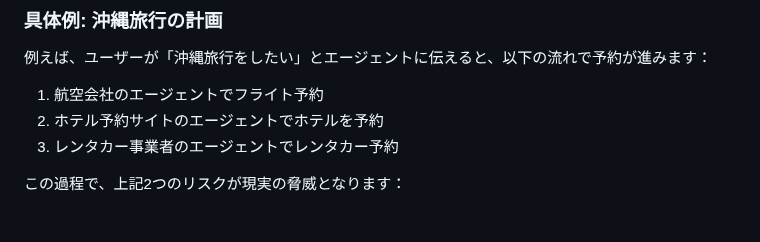
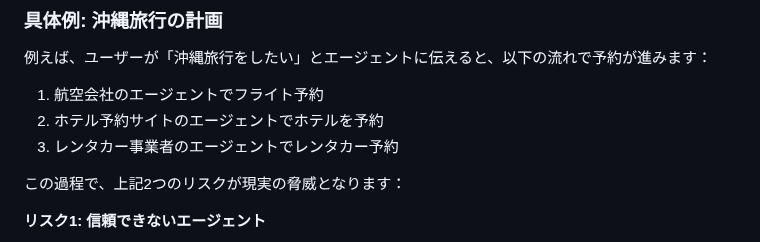
Before and after one commit to TaichiHiromatsu/secure-ai-agent-matching-platform, a Markdown page: README.md, the part around one of its changes. Drawn GitHub-style; blank space fills up the shorter version.

````diff
--- a/README.md
+++ b/README.md
@@ -52,4 +52,6 @@ AIエージェントは、もはや単体のLLMではなく、**ユーザーの
 
 この過程で、上記2つのリスクが現実の脅威となります：
 
+**リスク1: 信頼できないエージェント**
+
 ```mermaid
````
Also changed, not shown: other parts of README.md (+15 -17 lines).
